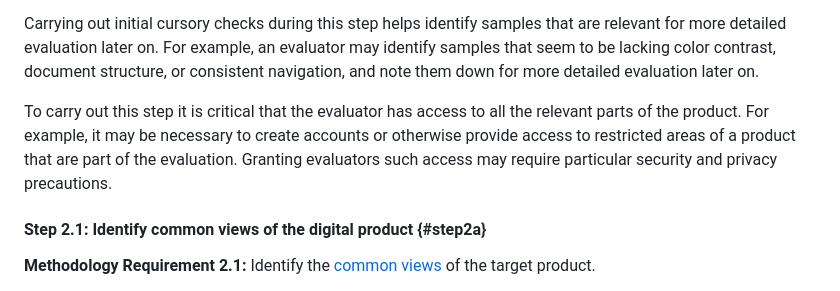
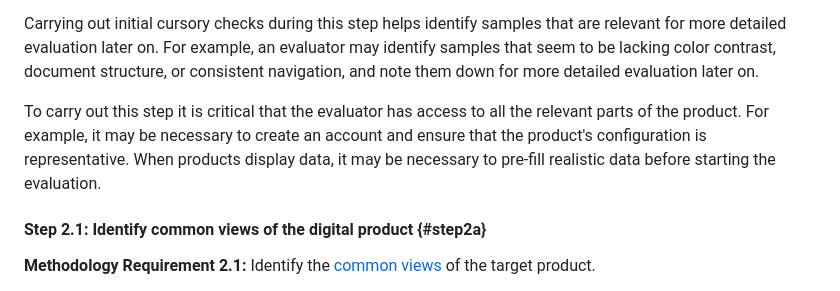
Before and after one commit to w3c/wai-wcag-em, a Markdown page: procedure.md, the part around the change. GitHub-like rendering.

Commit message:
mention test accounts and prefill data (#180)

```diff
--- a/procedure.md
+++ b/procedure.md
@@ -83,7 +83,7 @@ During this step the evaluator explores the target product to be evaluated, to d
 
 <p class="note">Carrying out initial cursory checks during this step helps identify samples that are relevant for more detailed evaluation later on. For example, an evaluator may identify samples that seem to be lacking color contrast, document structure, or consistent navigation, and note them down for more detailed evaluation later on.</p>
 
-<p class="note">To carry out this step it is critical that the evaluator has access to all the relevant parts of the product. For example, it may be necessary to create accounts or otherwise provide access to restricted areas of a product that are part of the evaluation. Granting evaluators such access may require particular security and privacy precautions.</p>
+<p class="note">To carry out this step it is critical that the evaluator has access to all the relevant parts of the product. For example, it may be necessary to create an account and ensure that the product's configuration is representative. When products display data, it may be necessary to pre-fill realistic data before starting the evaluation.</p>
 
 #### Step 2.1: Identify common views of the digital product {#step2a}
 
```
